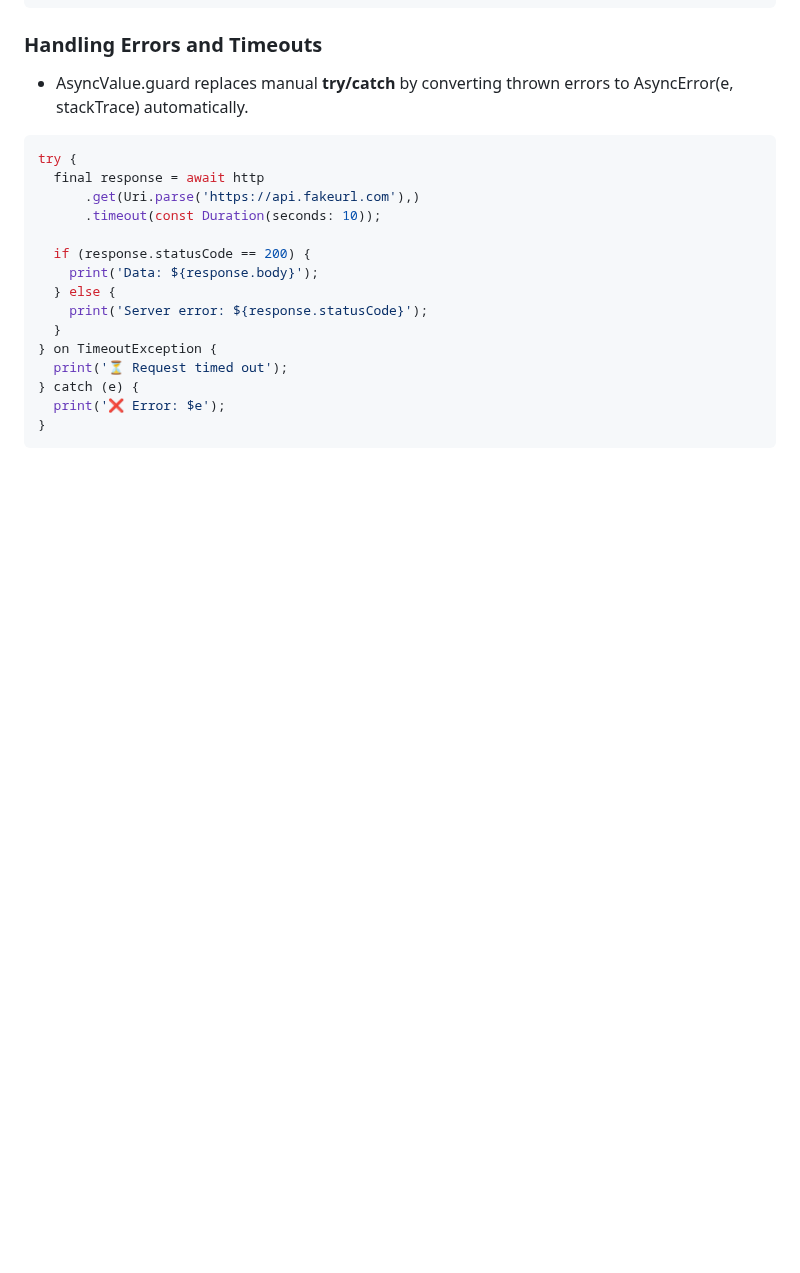
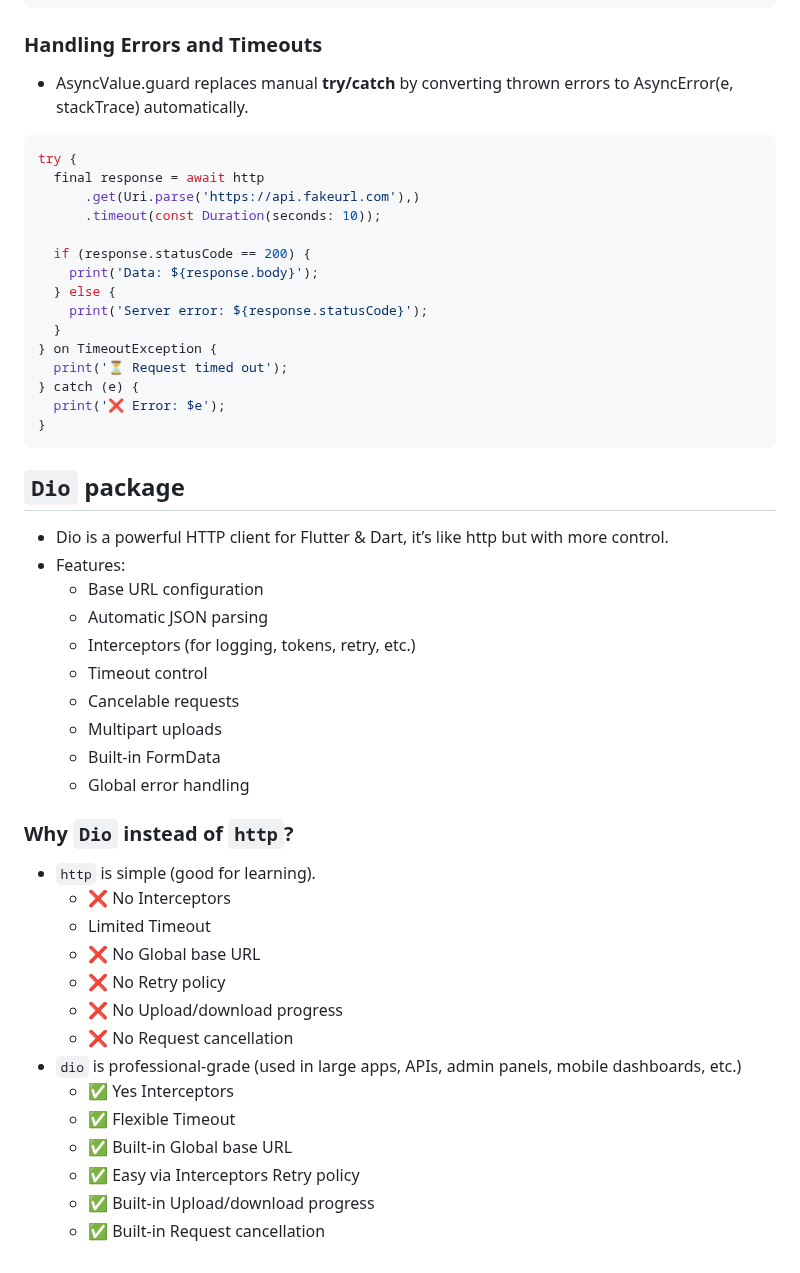
Before and after one commit to UmerFarooqJillani/Learn-Riverpod-Flutter, a Markdown page: c_api_database_and_advanced_concepts/README.md, the part around the change. Rendered like a GitHub page; blank space fills up the shorter version.

Commit message:
Dio package feature and why to use

````diff
--- a/c_api_database_and_advanced_concepts/README.md
+++ b/c_api_database_and_advanced_concepts/README.md
@@ -337,3 +337,29 @@ try {
   print('❌ Error: $e');
 }
 ```
+## `Dio` package
+- Dio is a powerful HTTP client for Flutter & Dart, it’s like http but with more control.
+- Features:
+  - Base URL configuration
+  - Automatic JSON parsing
+  - Interceptors (for logging, tokens, retry, etc.)
+  - Timeout control
+  - Cancelable requests
+  - Multipart uploads
+  - Built-in FormData
+  - Global error handling
+### Why `Dio` instead of `http`?
+- `http` is simple (good for learning).
+  - ❌ No Interceptors
+  - Limited Timeout
+  - ❌ No Global base URL
+  - ❌ No Retry policy
+  - ❌ No Upload/download progress
+  - ❌ No Request cancellation
+- `dio` is professional-grade (used in large apps, APIs, admin panels, mobile dashboards, etc.)
+  - ✅ Yes Interceptors
+  - ✅ Flexible Timeout
+  - ✅ Built-in Global base URL
+  - ✅ Easy via Interceptors Retry policy
+  - ✅ Built-in Upload/download progress
+  - ✅ Built-in Request cancellation
````
